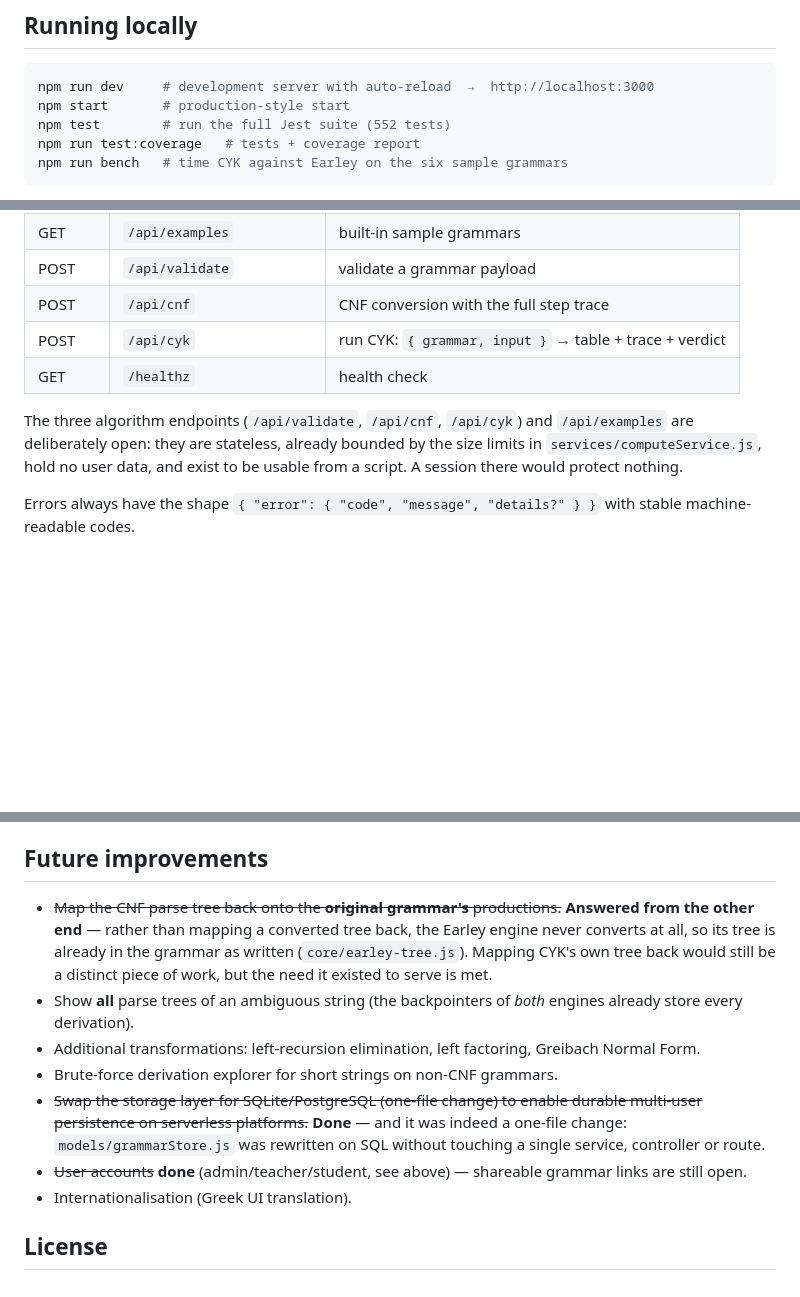
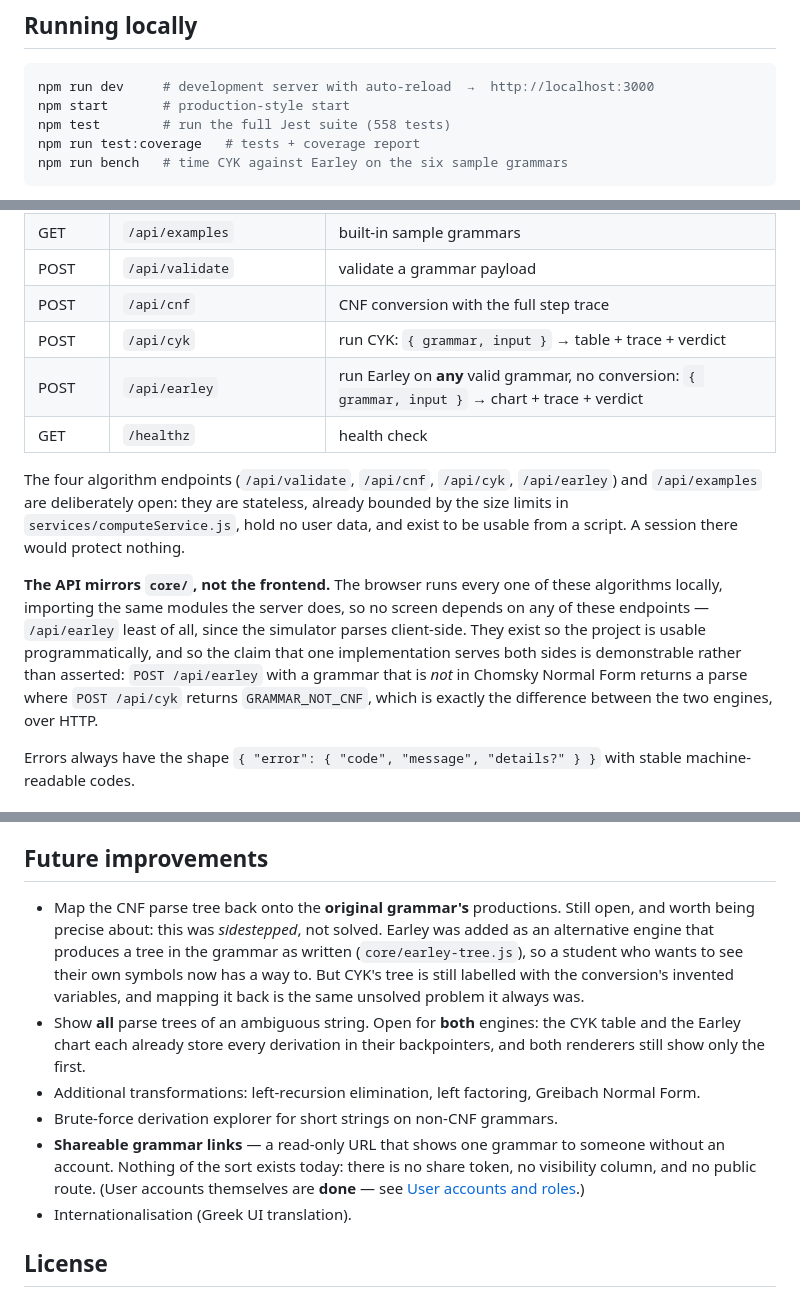
Before and after one commit to StelG31/cfg-studio, a Markdown page: README.md, 3 parts joined by grey strips. Rendered like a GitHub page; blank space fills up the shorter version.

Commit message:
Reconcile the README against what has actually shipped
The REST API table gains /api/earley and the sentence below it now counts
four algorithm endpoints rather than three, with a paragraph saying why the
endpoint exists at all: the API mirrors core/, no screen depends on it, and
the difference between the two engines is visible over HTTP.

The future-improvements list had drifted into claiming credit. Mapping the
CNF parse tree back onto the original productions was struck through as
answered; it is not. Earley sidesteps it by never converting, so a student
can see their own symbols, but CYK's tree is still labelled with the
conversion's invented variables and the problem is exactly as open as it was.
Showing every parse tree of an ambiguous string is now stated as open for
both engines, since both keep all their derivations and both render only the
first. The storage-layer item is gone rather than struck through: it shipped
in Phase 1 and the storage section already tells that story at length, so
keeping a second copy in a list of future work was the problem. Accounts are
recorded as delivered and shareable links kept as the genuinely open half -
checked rather than assumed, there is no share token, no visibility column
and no public route anywhere in the codebase.

Test count is 558 in both places that state it.

````diff
--- a/README.md
+++ b/README.md
@@ -101,7 +101,7 @@ Then copy `.env.example` to `.env` and fill in both URLs. No schema or migration
 ```bash
 npm run dev     # development server with auto-reload  →  http://localhost:3000
 npm start       # production-style start
-npm test        # run the full Jest suite (552 tests)
+npm test        # run the full Jest suite (558 tests)
 npm run test:coverage   # tests + coverage report
 npm run bench   # time CYK against Earley on the six sample grammars
 ```
@@ -229,9 +229,12 @@ Endpoints marked ● require a session cookie.
 | POST | `/api/validate` | validate a grammar payload |
 | POST | `/api/cnf` | CNF conversion with the full step trace |
 | POST | `/api/cyk` | run CYK: `{ grammar, input }` → table + trace + verdict |
+| POST | `/api/earley` | run Earley on **any** valid grammar, no conversion: `{ grammar, input }` → chart + trace + verdict |
 | GET | `/healthz` | health check |
 
-The three algorithm endpoints (`/api/validate`, `/api/cnf`, `/api/cyk`) and `/api/examples` are deliberately open: they are stateless, already bounded by the size limits in `services/computeService.js`, hold no user data, and exist to be usable from a script. A session there would protect nothing.
+The four algorithm endpoints (`/api/validate`, `/api/cnf`, `/api/cyk`, `/api/earley`) and `/api/examples` are deliberately open: they are stateless, already bounded by the size limits in `services/computeService.js`, hold no user data, and exist to be usable from a script. A session there would protect nothing.
+
+**The API mirrors `core/`, not the frontend.** The browser runs every one of these algorithms locally, importing the same modules the server does, so no screen depends on any of these endpoints — `/api/earley` least of all, since the simulator parses client-side. They exist so the project is usable programmatically, and so the claim that one implementation serves both sides is demonstrable rather than asserted: `POST /api/earley` with a grammar that is *not* in Chomsky Normal Form returns a parse where `POST /api/cyk` returns `GRAMMAR_NOT_CNF`, which is exactly the difference between the two engines, over HTTP.
 
 Errors always have the shape `{ "error": { "code", "message", "details?" } }` with stable machine-readable codes.
 
@@ -305,12 +308,11 @@ The repository ships with a [`render.yaml`](render.yaml) blueprint: one Node web
 
 ## Future improvements
 
-- ~~Map the CNF parse tree back onto the **original grammar's** productions.~~ **Answered from the other end** — rather than mapping a converted tree back, the Earley engine never converts at all, so its tree is already in the grammar as written (`core/earley-tree.js`). Mapping CYK's own tree back would still be a distinct piece of work, but the need it existed to serve is met.
-- Show **all** parse trees of an ambiguous string (the backpointers of *both* engines already store every derivation).
+- Map the CNF parse tree back onto the **original grammar's** productions. Still open, and worth being precise about: this was *sidestepped*, not solved. Earley was added as an alternative engine that produces a tree in the grammar as written (`core/earley-tree.js`), so a student who wants to see their own symbols now has a way to. But CYK's tree is still labelled with the conversion's invented variables, and mapping it back is the same unsolved problem it always was.
+- Show **all** parse trees of an ambiguous string. Open for **both** engines: the CYK table and the Earley chart each already store every derivation in their backpointers, and both renderers still show only the first.
 - Additional transformations: left-recursion elimination, left factoring, Greibach Normal Form.
 - Brute-force derivation explorer for short strings on non-CNF grammars.
-- ~~Swap the storage layer for SQLite/PostgreSQL (one-file change) to enable durable multi-user persistence on serverless platforms.~~ **Done** — and it was indeed a one-file change: `models/grammarStore.js` was rewritten on SQL without touching a single service, controller or route.
-- ~~User accounts~~ **done** (admin/teacher/student, see above) — shareable grammar links are still open.
+- **Shareable grammar links** — a read-only URL that shows one grammar to someone without an account. Nothing of the sort exists today: there is no share token, no visibility column, and no public route. (User accounts themselves are **done** — see [User accounts and roles](#user-accounts-and-roles).)
 - Internationalisation (Greek UI translation).
 
 ## License
````
Also changed, not shown: other parts of README.md (+1 -1 lines).
